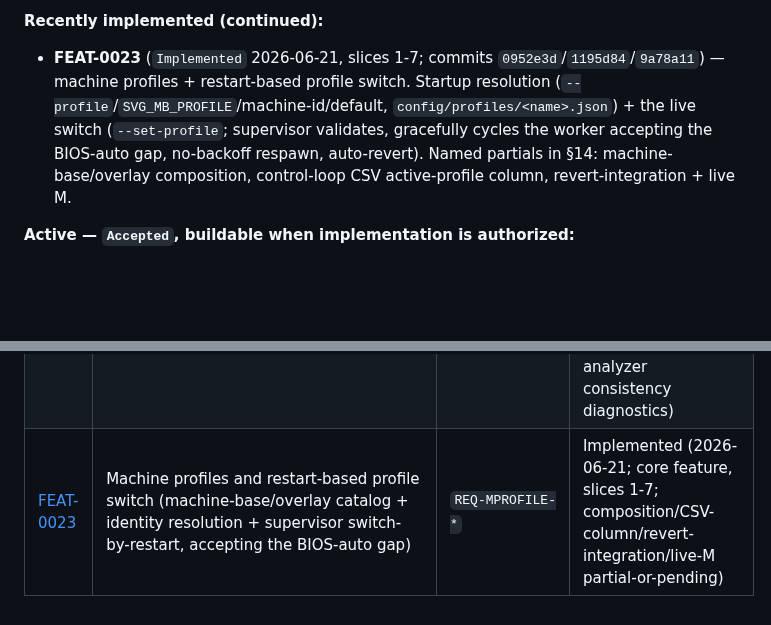
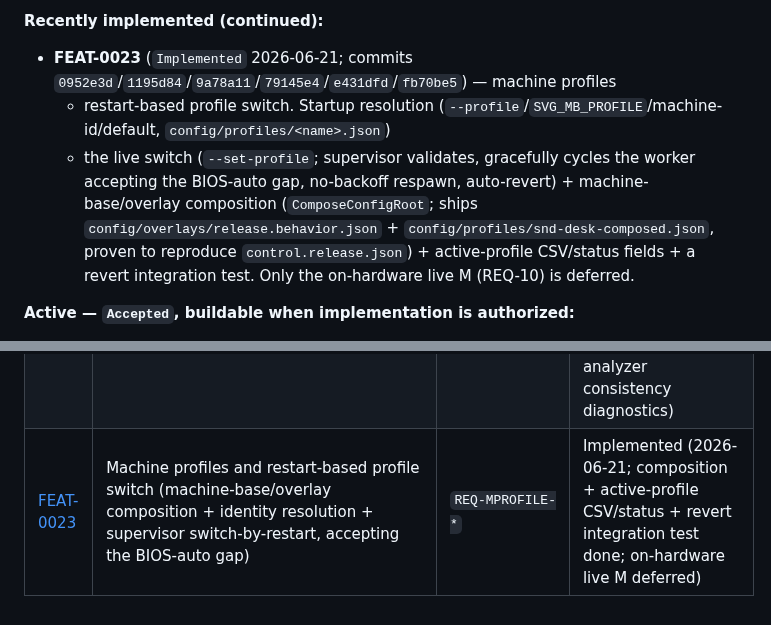
Before and after one commit to espensev/SVG-MB-Control, a Markdown page: docs/features/README.md, 2 parts joined by grey strips. Drawn GitHub-style; blank space fills up the shorter version.

```diff
--- a/docs/features/README.md
+++ b/docs/features/README.md
@@ -49,13 +49,16 @@ a feature's status or the decision queue changes. A fuller standing review is
 
 **Recently implemented (continued):**
 
-- **FEAT-0023** (`Implemented` 2026-06-21, slices 1-7; commits
-  `0952e3d`/`1195d84`/`9a78a11`) — machine profiles + restart-based profile
-  switch. Startup resolution (`--profile`/`SVG_MB_PROFILE`/machine-id/default,
-  `config/profiles/<name>.json`) + the live switch (`--set-profile`; supervisor
-  validates, gracefully cycles the worker accepting the BIOS-auto gap, no-backoff
-  respawn, auto-revert). Named partials in §14: machine-base/overlay composition,
-  control-loop CSV active-profile column, revert-integration + live M.
+- **FEAT-0023** (`Implemented` 2026-06-21; commits
+  `0952e3d`/`1195d84`/`9a78a11`/`79145e4`/`e431dfd`/`fb70be5`) — machine profiles
+  + restart-based profile switch. Startup resolution
+  (`--profile`/`SVG_MB_PROFILE`/machine-id/default, `config/profiles/<name>.json`)
+  + the live switch (`--set-profile`; supervisor validates, gracefully cycles the
+  worker accepting the BIOS-auto gap, no-backoff respawn, auto-revert) +
+  machine-base/overlay composition (`ComposeConfigRoot`; ships
+  `config/overlays/release.behavior.json` + `config/profiles/snd-desk-composed.json`,
+  proven to reproduce `control.release.json`) + active-profile CSV/status fields +
+  a revert integration test. Only the on-hardware live M (REQ-10) is deferred.
 
 **Active — `Accepted`, buildable when implementation is authorized:**
 
@@ -223,4 +226,4 @@ is parked under [`_parked/`](_parked/) and the row rejoins the enforced set
 | [FEAT-0020](FEAT-0020-standard-control-loop-power-logging.md) | Standard control-loop power logging (CPU package energy + GPU power in the same control-loop CSV, logging-only) | `REQ-PWRLOG-*` | Implemented (2026-06-18; T/B/R/M verified, full Test-LocalCI green; per-tick 5-field GPU power slice; live flip deployed + validated, gate 6 closed) |
 | [FEAT-0021](FEAT-0021-standard-control-loop-gpu-workload-context-logging.md) | Standard control-loop GPU workload context logging (utilization, clocks, pstate, and VRAM beside GPU power, logging-only) | `REQ-GPUCTX-*` | Implemented (2026-06-20; cached 1000 ms context sample, analyzer schema v12, T/R verified; REQ-GPUCTX-04 live M pending) |
 | [FEAT-0022](FEAT-0022-runtime-logging-failure-visibility.md) | Runtime logging failure visibility (CSV/archive/mirror/manifest/status/event evidence-sink failures) | `REQ-LOGHEALTH-*` | Implemented (2026-06-20; CSV write failure/recovery events + logger sink detail + `logging_health.json` event-log fallback + status/snapshot retry events + analyzer consistency diagnostics) |
-| [FEAT-0023](FEAT-0023-machine-profiles-and-restart-switch.md) | Machine profiles and restart-based profile switch (machine-base/overlay catalog + identity resolution + supervisor switch-by-restart, accepting the BIOS-auto gap) | `REQ-MPROFILE-*` | Implemented (2026-06-21; core feature, slices 1-7; composition/CSV-column/revert-integration/live-M partial-or-pending) |
+| [FEAT-0023](FEAT-0023-machine-profiles-and-restart-switch.md) | Machine profiles and restart-based profile switch (machine-base/overlay composition + identity resolution + supervisor switch-by-restart, accepting the BIOS-auto gap) | `REQ-MPROFILE-*` | Implemented (2026-06-21; composition + active-profile CSV/status + revert integration test done; on-hardware live M deferred) |
```
Also changed, not shown: docs/TRACEABILITY.md (+9 -8 lines), docs/features/FEAT-0023-machine-profiles-and-restart-switch.md (+28 -20 lines).
